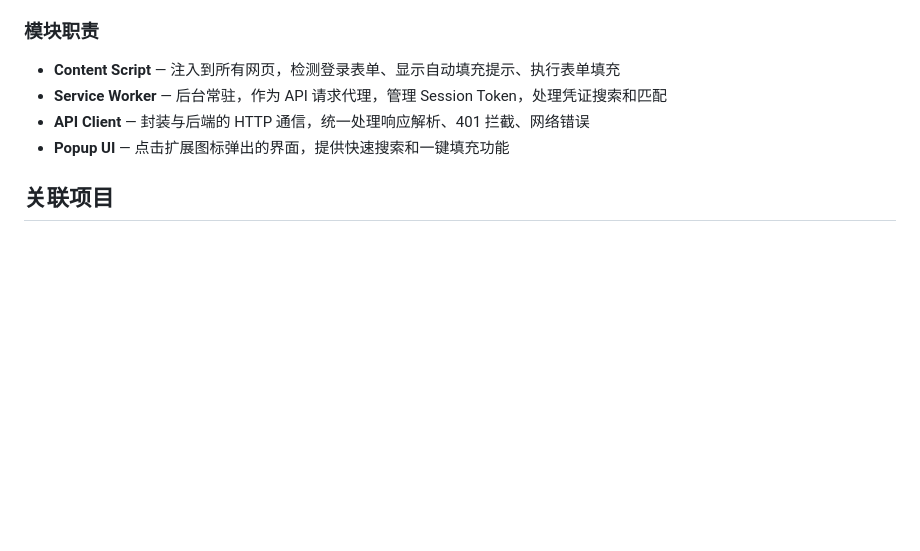
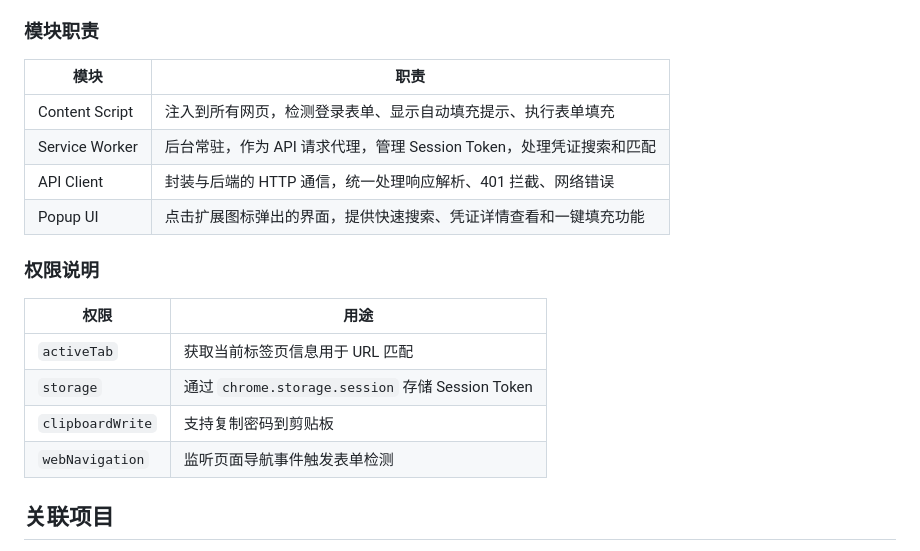
Before and after one commit to XiaoLu-Huo/password-manager-extension, a Markdown page: README.md, the part around one of its changes. Drawn GitHub-style; blank space fills up the shorter version.

```diff
--- a/README.md
+++ b/README.md
@@ -115,10 +114,21 @@ Content Script 检测到登录表单 → 发送 `LOGIN_FORM_DETECTED` 给 Servic
 
 ### 模块职责
 
-- **Content Script** — 注入到所有网页，检测登录表单、显示自动填充提示、执行表单填充
-- **Service Worker** — 后台常驻，作为 API 请求代理，管理 Session Token，处理凭证搜索和匹配
-- **API Client** — 封装与后端的 HTTP 通信，统一处理响应解析、401 拦截、网络错误
-- **Popup UI** — 点击扩展图标弹出的界面，提供快速搜索和一键填充功能
+| 模块 | 职责 |
+|------|------|
+| Content Script | 注入到所有网页，检测登录表单、显示自动填充提示、执行表单填充 |
+| Service Worker | 后台常驻，作为 API 请求代理，管理 Session Token，处理凭证搜索和匹配 |
+| API Client | 封装与后端的 HTTP 通信，统一处理响应解析、401 拦截、网络错误 |
+| Popup UI | 点击扩展图标弹出的界面，提供快速搜索、凭证详情查看和一键填充功能 |
+
+### 权限说明
+
+| 权限 | 用途 |
+|------|------|
+| `activeTab` | 获取当前标签页信息用于 URL 匹配 |
+| `storage` | 通过 `chrome.storage.session` 存储 Session Token |
+| `clipboardWrite` | 支持复制密码到剪贴板 |
+| `webNavigation` | 监听页面导航事件触发表单检测 |
 
 ## 关联项目
 
```
Also changed, not shown: other parts of README.md (+66 -67 lines).
